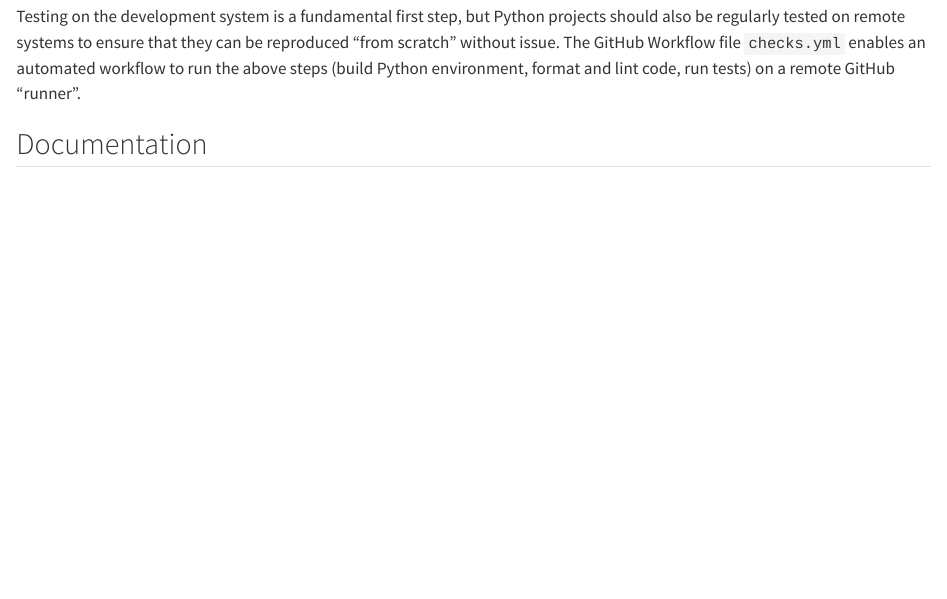
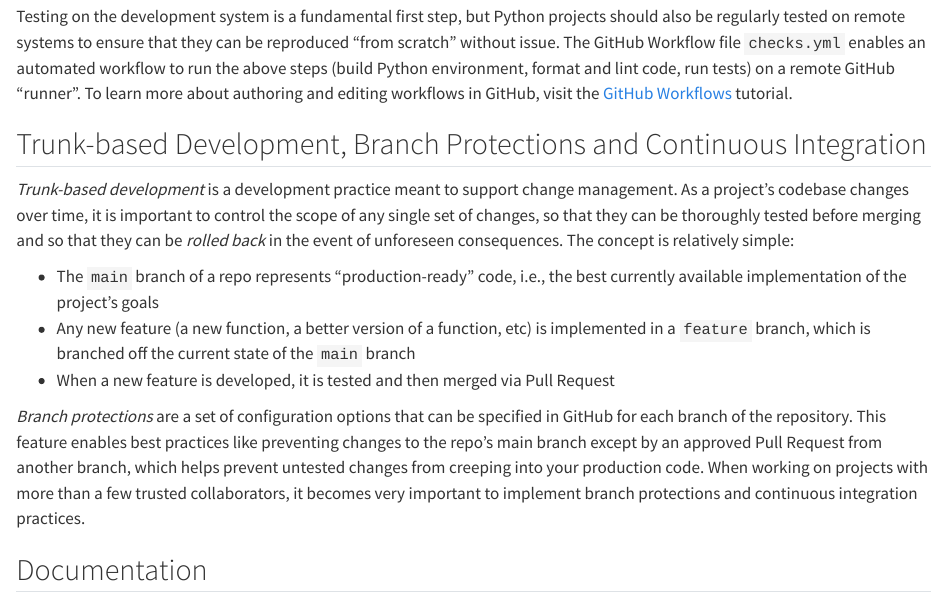
Before and after one commit to gcoyle83/python-starter-template, a Quarto document (docs/index.qmd): the page in a window 1100 px wide, from 3030 px down. Rendered offline with R 4.5, knitr and Pandoc in place of Quarto, with nearby package versions; badge pictures from the web are left out.

Commit message:
Added section on trunk-based dev

```diff
--- a/docs/index.qmd
+++ b/docs/index.qmd
@@ -114,7 +114,16 @@ After static review, the code can be dynamically tested. The [`Pytest`](https://
 1. Note the results (percent complete and pass/fail status) printed to the terminal after each functional unit test.
 
 ## Remote testing
-Testing on the development system is a fundamental first step, but Python projects should also be regularly tested on remote systems to ensure that they can be reproduced "from scratch" without issue. The GitHub Workflow file `checks.yml` enables an automated workflow to run the above steps (build Python environment, format and lint code, run tests) on a remote GitHub "runner".
+Testing on the development system is a fundamental first step, but Python projects should also be regularly tested on remote systems to ensure that they can be reproduced "from scratch" without issue. The GitHub Workflow file `checks.yml` enables an automated workflow to run the above steps (build Python environment, format and lint code, run tests) on a remote GitHub "runner". To learn more about authoring and editing workflows in GitHub, visit the [GitHub Workflows]() tutorial.
+
+## Trunk-based Development, Branch Protections and Continuous Integration
+*Trunk-based development* is a development practice meant to support change management. As a project's codebase changes over time, it is important to control the scope of any single set of changes, so that they can be thoroughly tested before merging and so that they can be *rolled back* in the event of unforeseen consequences. The concept is relatively simple:
+
+-  The `main` branch of a repo represents "production-ready" code, i.e., the best currently available implementation of the project's goals
+-  Any new feature (a new function, a better version of a function, etc) is implemented in a `feature` branch, which is branched off the current state of the `main` branch
+-  When a new feature is developed, it is tested and then merged via Pull Request
+
+*Branch protections* are a set of configuration options that can be specified in GitHub for each branch of the repository. This feature enables best practices like preventing changes to the repo's main branch except by an approved Pull Request from another branch, which helps prevent untested changes from creeping into your production code. When working on projects with more than a few trusted collaborators, it becomes very important to implement branch protections and continuous integration practices.
 
 ## Documentation
 Another critical component of any well-developed Python project is, of course, documentation. For this template, the documentation is *written/edited* in the `docs` directory (by humans) and is then automatically rendered into a website stored in the `build-docs` folder during the fully automated build process. More details on this procedure are included in the [documentation tools](tools/documentation.qmd) page.
```
